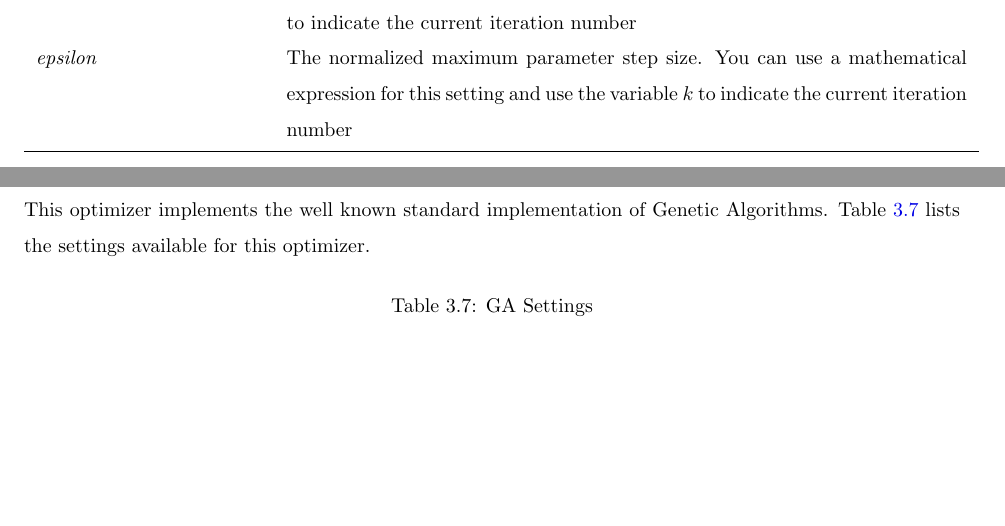
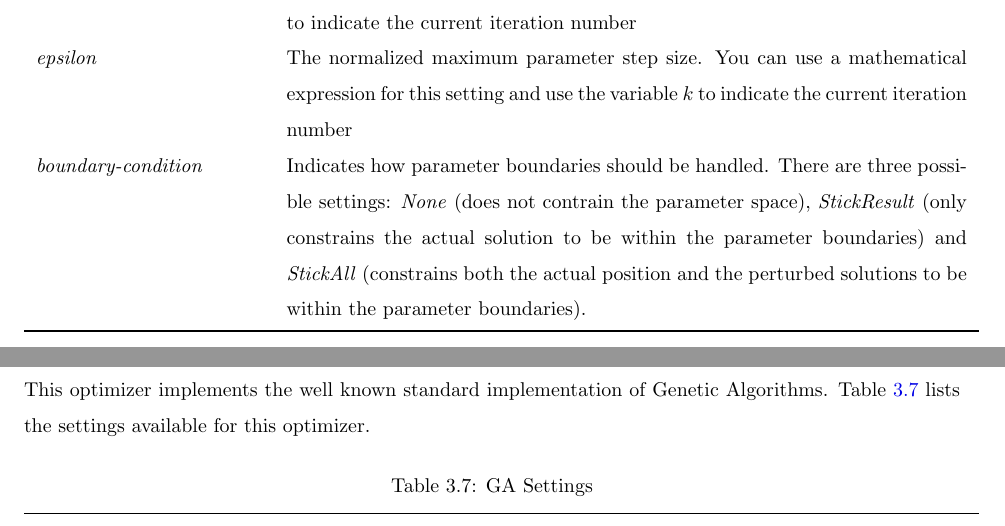
Before and after one commit to codyn-net/optimization-documentation, a LaTeX document (concept/concept.tex): two parts of pages 19 and 20 of 29, joined at a grey line, cut so that both start at the same text, the shorter picture padded with empty space. Compiled offline with pdfLaTeX.

Commit message:
Added description of boundary-condition

```diff
--- a/concept/concept.tex
+++ b/concept/concept.tex
@@ -698,6 +698,17 @@ Table \ref{tab:spsa_settings} lists the settings available for this optimizer.
 		                    can use a mathematical expression for this
 		                    setting and use the variable $k$ to indicate the
 		                    current iteration number \\
+		\textit{boundary-condition} & Indicates how parameter boundaries
+		                              should be handled. There are three
+		                              possible settings: \textit{None}
+		                              (does not contrain the parameter
+		                              space), \textit{StickResult} (only
+		                              constrains the actual solution to
+		                              be within the parameter boundaries)
+		                              and \textit{StickAll} (constrains
+		                              both the actual position and the
+		                              perturbed solutions to be within
+		                              the parameter boundaries). \\
 		\bottomrule
 	\end{tabular}
 \end{table}
```
